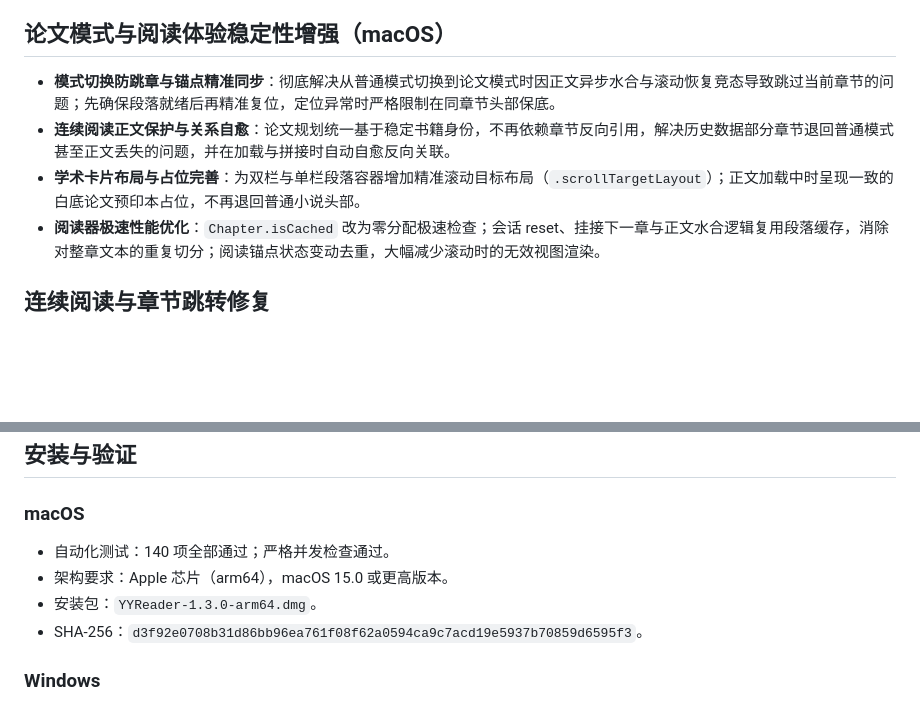
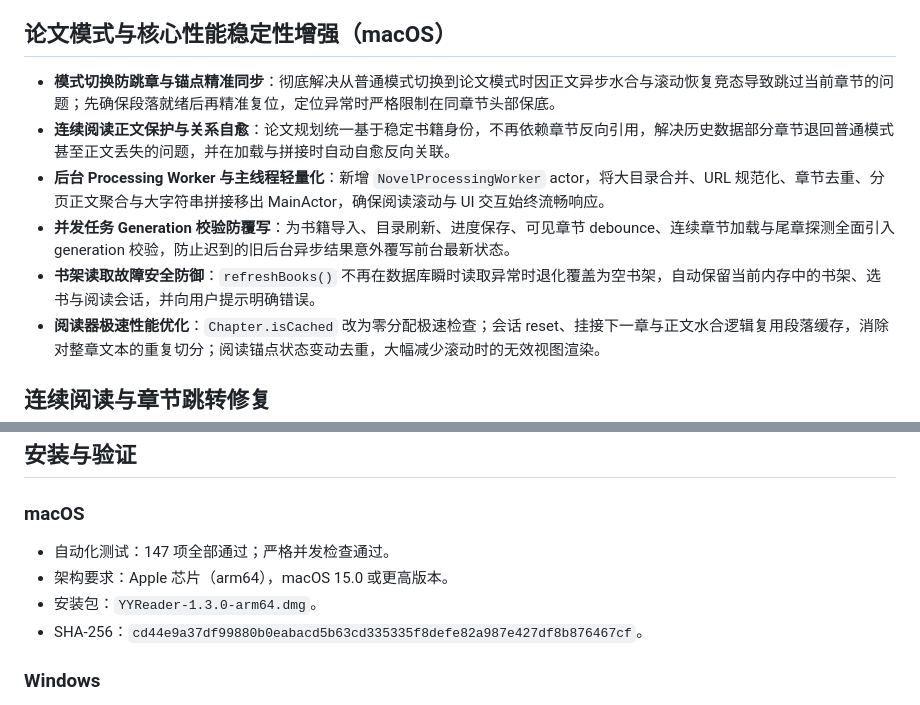
Before and after one commit to YangChen-cn/YYReader, a Markdown page: RELEASE_NOTES.md, 2 parts joined by grey strips. Drawn GitHub-style; blank space fills up the shorter version.

Commit message:
docs: update 1.3.0 release notes with core processing worker and new DMG checksum

```diff
--- a/RELEASE_NOTES.md
+++ b/RELEASE_NOTES.md
@@ -11,11 +11,13 @@ YYReader 1.3.0 带来全新的本地 TXT 导入、深度拟真的学术文献论
 - **多样化学术公式与三线表**：轮替自注意力机制、交叉熵、状态方程等经典 LaTeX 风格公式，配备大写罗马数字表号（`TABLE I`）、显著性标记的三线表及学术蓝折线图。
 - **动态字号缩放**：字号、行距、标题及公式标号完全跟随阅读器设置自适应等比缩放。
 
-## 论文模式与阅读体验稳定性增强（macOS）
+## 论文模式与核心性能稳定性增强（macOS）
 
 - **模式切换防跳章与锚点精准同步**：彻底解决从普通模式切换到论文模式时因正文异步水合与滚动恢复竞态导致跳过当前章节的问题；先确保段落就绪后再精准复位，定位异常时严格限制在同章节头部保底。
 - **连续阅读正文保护与关系自愈**：论文规划统一基于稳定书籍身份，不再依赖章节反向引用，解决历史数据部分章节退回普通模式甚至正文丢失的问题，并在加载与拼接时自动自愈反向关联。
-- **学术卡片布局与占位完善**：为双栏与单栏段落容器增加精准滚动目标布局（`.scrollTargetLayout`）；正文加载中时呈现一致的白底论文预印本占位，不再退回普通小说头部。
+- **后台 Processing Worker 与主线程轻量化**：新增 `NovelProcessingWorker` actor，将大目录合并、URL 规范化、章节去重、分页正文聚合与大字符串拼接移出 MainActor，确保阅读滚动与 UI 交互始终流畅响应。
+- **并发任务 Generation 校验防覆写**：为书籍导入、目录刷新、进度保存、可见章节 debounce、连续章节加载与尾章探测全面引入 generation 校验，防止迟到的旧后台异步结果意外覆写前台最新状态。
+- **书架读取故障安全防御**：`refreshBooks()` 不再在数据库瞬时读取异常时退化覆盖为空书架，自动保留当前内存中的书架、选书与阅读会话，并向用户提示明确错误。
 - **阅读器极速性能优化**：`Chapter.isCached` 改为零分配极速检查；会话 reset、挂接下一章与正文水合逻辑复用段落缓存，消除对整章文本的重复切分；阅读锚点状态变动去重，大幅减少滚动时的无效视图渲染。
 
 ## 连续阅读与章节跳转修复
@@ -39,10 +41,10 @@ YYReader 1.3.0 带来全新的本地 TXT 导入、深度拟真的学术文献论
 ## 安装与验证
 
 ### macOS
-- 自动化测试：140 项全部通过；严格并发检查通过。
+- 自动化测试：147 项全部通过；严格并发检查通过。
 - 架构要求：Apple 芯片（arm64），macOS 15.0 或更高版本。
 - 安装包：`YYReader-1.3.0-arm64.dmg`。
-- SHA-256：`d3f92e0708b31d86bb96ea761f08f62a0594ca9c7acd19e5937b70859d6595f3`。
+- SHA-256：`cd44e9a37df99880b0eabacd5b63cd335335f8defe82a987e427df8b876467cf`。
 
 ### Windows
 - 自动化测试：115 项全部通过；应用版本、x64 架构、WinUI 资源和运行库排除检查通过。
```
